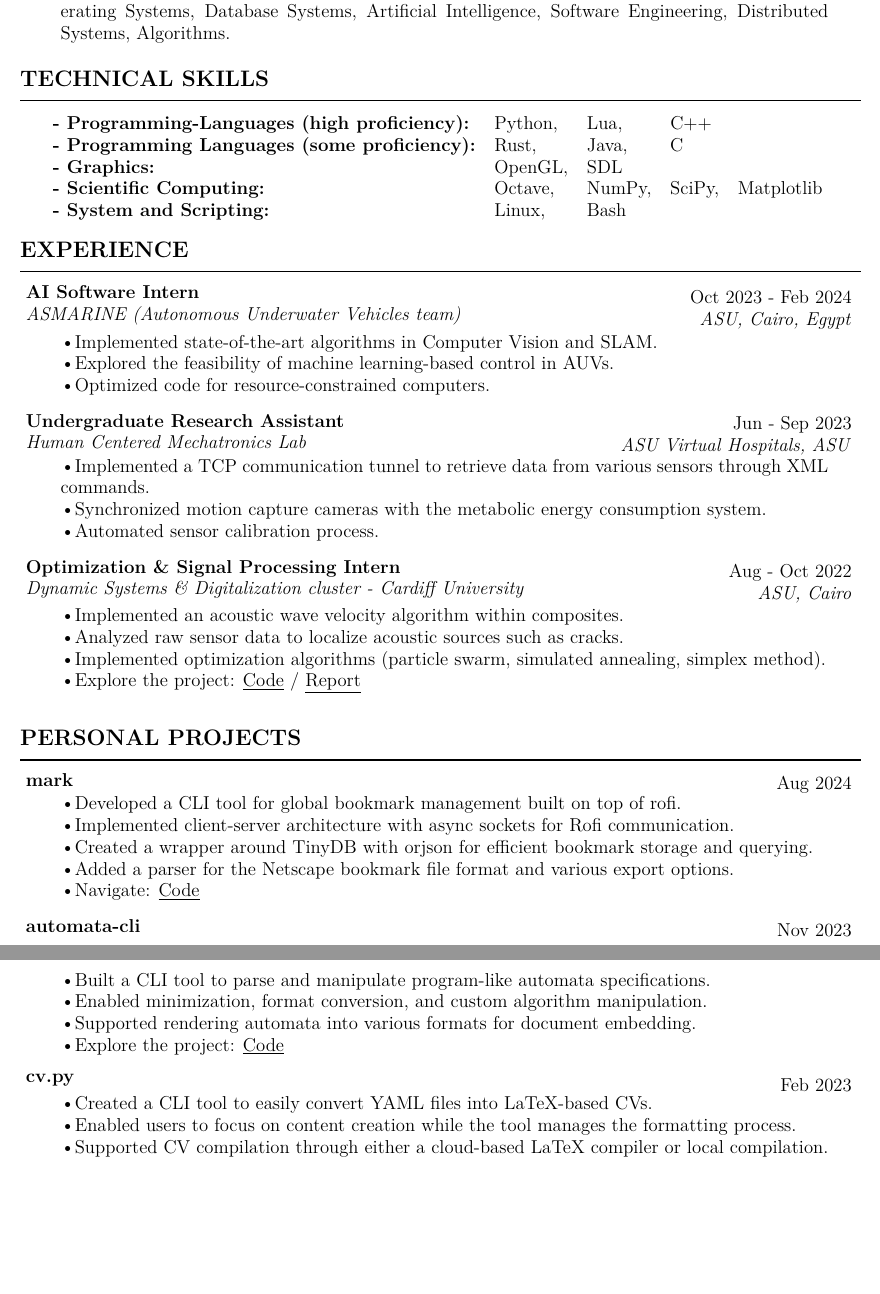
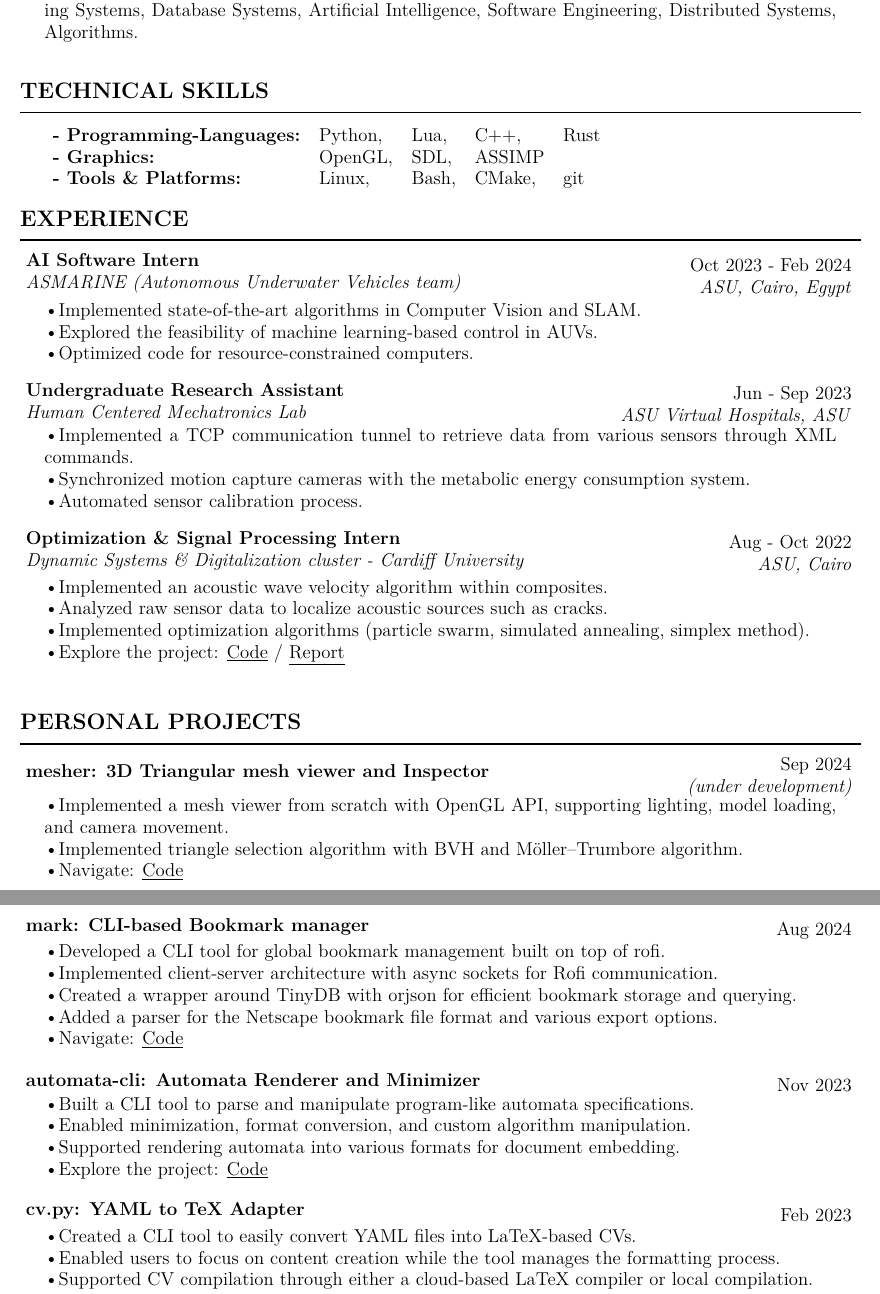
Before and after one commit to elshorbagyx/cv, a LaTeX document (harvard.tex, which reads harvard.sty): two parts of pages 1 and 2 of 3, joined at a grey line, cut so that both start at the same text, the shorter picture padded with empty space. Compiled offline with pdfLaTeX.

Commit message:
Update CV

```diff
--- a/harvard.sty
+++ b/harvard.sty
@@ -1,5 +1,11 @@
 \usepackage[rm={lining,proportional},sf={lining,proportional},tt={lining,tabular,monowidth}]{cfr-lm}
-\usepackage[a4paper,left=1cm,right=1.724cm,top=1.5cm,bottom=1cm]{geometry}
+\usepackage[
+a4paper,
+left=1cm,
+right=1.724cm,
+top=1.5cm,
+bottom=1cm,
+]{geometry}
 \usepackage{hyperref}
 \usepackage{fix-cm}
 \usepackage{fancyhdr}
@@ -26,7 +32,7 @@
 }
 
 \newcommand{\entry}[5]{
-    \begin{minipage}{.65\textwidth}
+    \begin{minipage}{.7\textwidth}
       \begin{flushleft}
         \hspace{-4mm}\textbf{#2} \\
         \ifx&#3& \else
@@ -35,7 +41,7 @@
         \vspace{2mm}
         \end{flushleft}
     \end{minipage}%
-    \begin{minipage}{.35\textwidth}
+    \begin{minipage}{.3\textwidth}
       \begin{flushright}
         \noindent #1 \\
         \ifx&#4& \else
@@ -43,10 +49,10 @@
         \fi
       \end{flushright}
     \end{minipage}
-    \begin{minipage}{.05\linewidth}
+    \begin{minipage}{.03\linewidth}
       \hfill
     \end{minipage}%
-    \begin{minipage}{.95\linewidth}
+    \begin{minipage}{.98\linewidth}
       {#5}
     \end{minipage}
     \vspace{.4cm}
--- a/harvard.tex
+++ b/harvard.tex
@@ -47,11 +47,10 @@
 \Title{Technical Skills}
 
 \begin{tabular}{ l l l l l}
-      \bf{- Programming-Languages (high proficiency):} & Python, & Lua, & C++ \\
-      \bf{- Programming Languages (some proficiency):} & Rust, & Java, & C \\
-      \bf{- Graphics:} & OpenGL,&  SDL \\
-      \bf{- Scientific Computing:} & Octave, & NumPy, & SciPy, & Matplotlib \\
-      \bf{- System and Scripting:} & Linux, & Bash \\
+      \bf{- Programming-Languages:} & Python, & Lua, & C++, & Rust\\
+      \bf{- Graphics:} & OpenGL,&  SDL, & ASSIMP \\
+      % \bf{- Scientific Computing:} & Octave, & NumPy, & SciPy, & Matplotlib \\
+      \bf{- Tools \& Platforms:} & Linux, & Bash, & CMake, & git \\
       % \bf{- Databases \& Data stores :} & MySQL, & TinyDB, & Pandas \\
 
 \end{tabular}
@@ -114,8 +113,18 @@
 \Title{Personal Projects}
 
 \entry
+    {Sep 2024}
+    {mesher: 3D Triangular mesh viewer and Inspector}
+    {}{(under development)}
+    {
+        \textbullet Implemented a mesh viewer from scratch with OpenGL API, supporting lighting, model loading, and camera movement.\\
+        \textbullet Implemented triangle selection algorithm with BVH and Möller–Trumbore algorithm.\\
+        \textbullet Navigate: \href{\github/mesher}{\underline{Code}}
+    }
+\newpage
+\entry
     {Aug 2024}
-    {mark}
+    {mark: CLI-based Bookmark manager}
     {} {}
     {
     \textbullet Developed a CLI tool for global bookmark management built on top of rofi.\\
@@ -127,7 +136,7 @@
 
 \entry
     {Nov 2023}
-    {automata-cli}
+    {automata-cli: Automata Renderer and Minimizer}
     {} {}
     {
     \textbullet Built a CLI tool to parse and manipulate program-like automata specifications. \\
@@ -138,7 +147,7 @@
 
 \entry
     {Feb 2023}
-    {cv.py}
+    {cv.py: YAML to TeX Adapter}
     {} {}
     {
     \textbullet Created a CLI tool to easily convert YAML files into LaTeX-based CVs.\\
```
Also changed, not shown: mohamed-elshorbagy-cv.pdf, harvard.tex (22 more changed lines).
